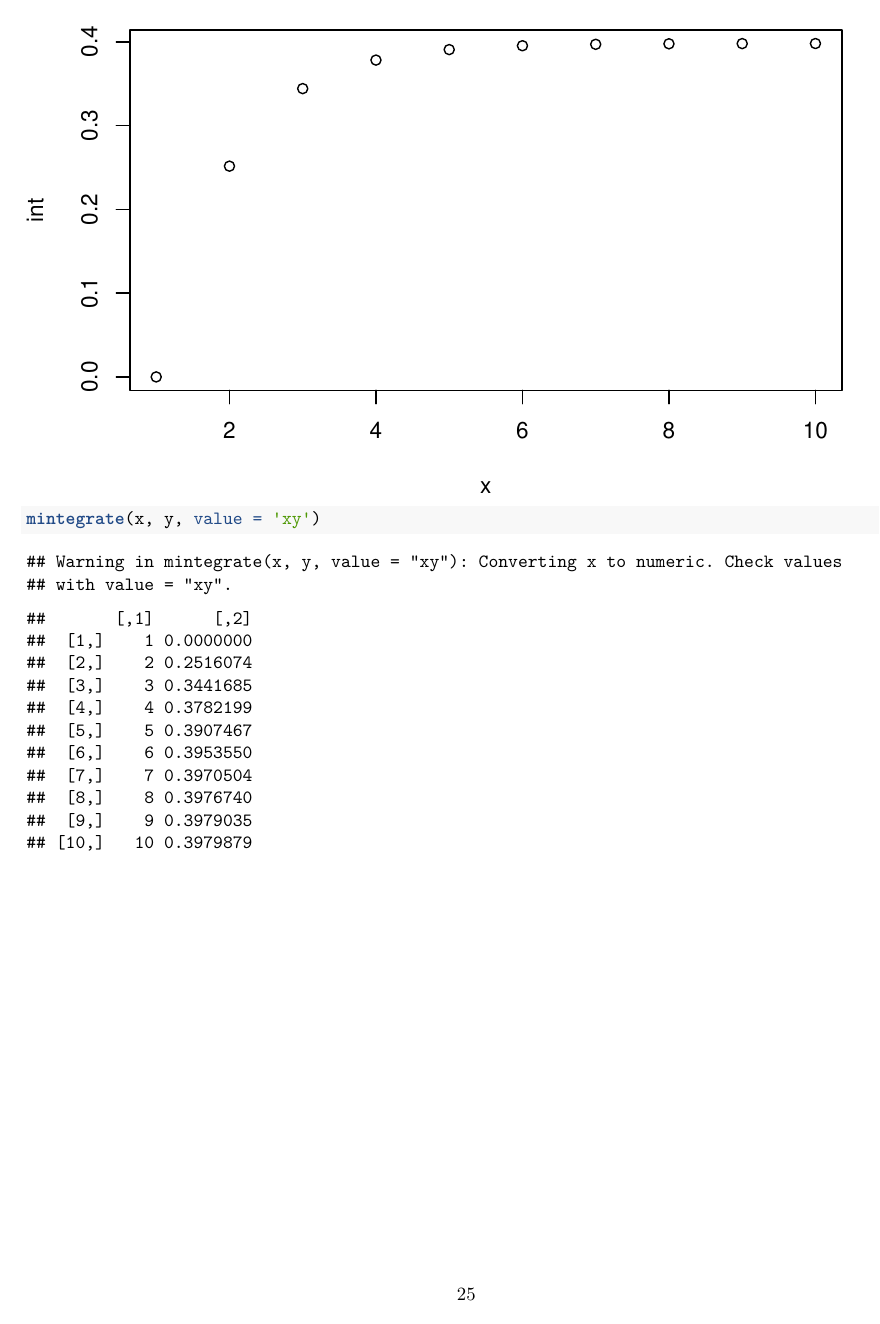
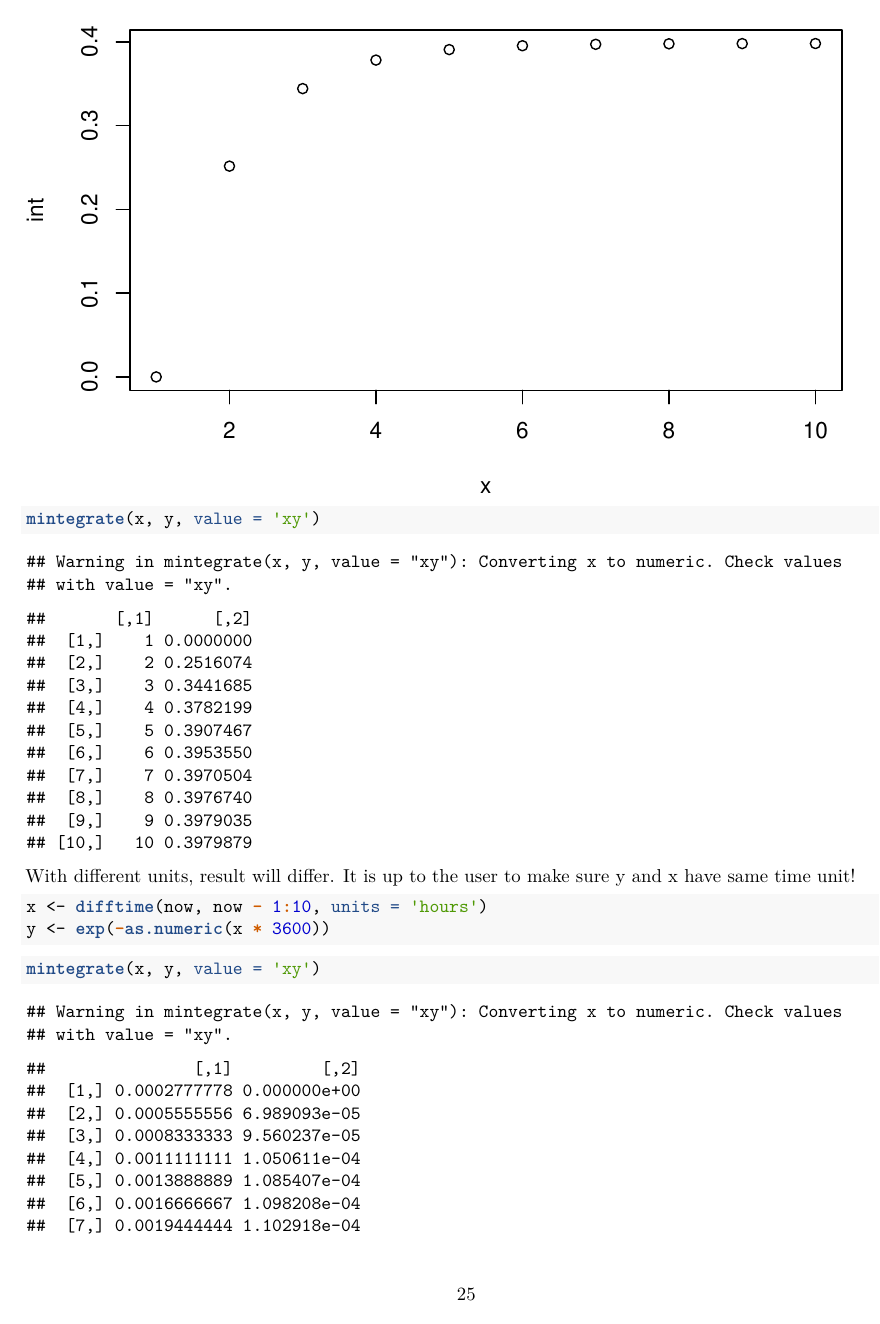
Before and after one commit to sashahafner/jumbled, an R Markdown document (demos.Rmd): page 25 of 25 before the commit and page 25 of 26 after it. The pictures show the output file demos.pdf that the author committed with the source.

Commit message:
Add difftime different units demo

````diff
--- a/demos.Rmd
+++ b/demos.Rmd
@@ -413,3 +413,15 @@ plot(x, int)
 ```{r}
 mintegrate(x, y, value = 'xy')
 ```
+
+With different units, result will differ.
+It is up to the user to make sure y and x have same time unit!
+
+```{r}
+x <- difftime(now, now - 1:10, units = 'hours')
+y <- exp(-as.numeric(x * 3600))
+```
+
+```{r}
+mintegrate(x, y, value = 'xy')
+```
````
Also changed, not shown: demos.pdf.
